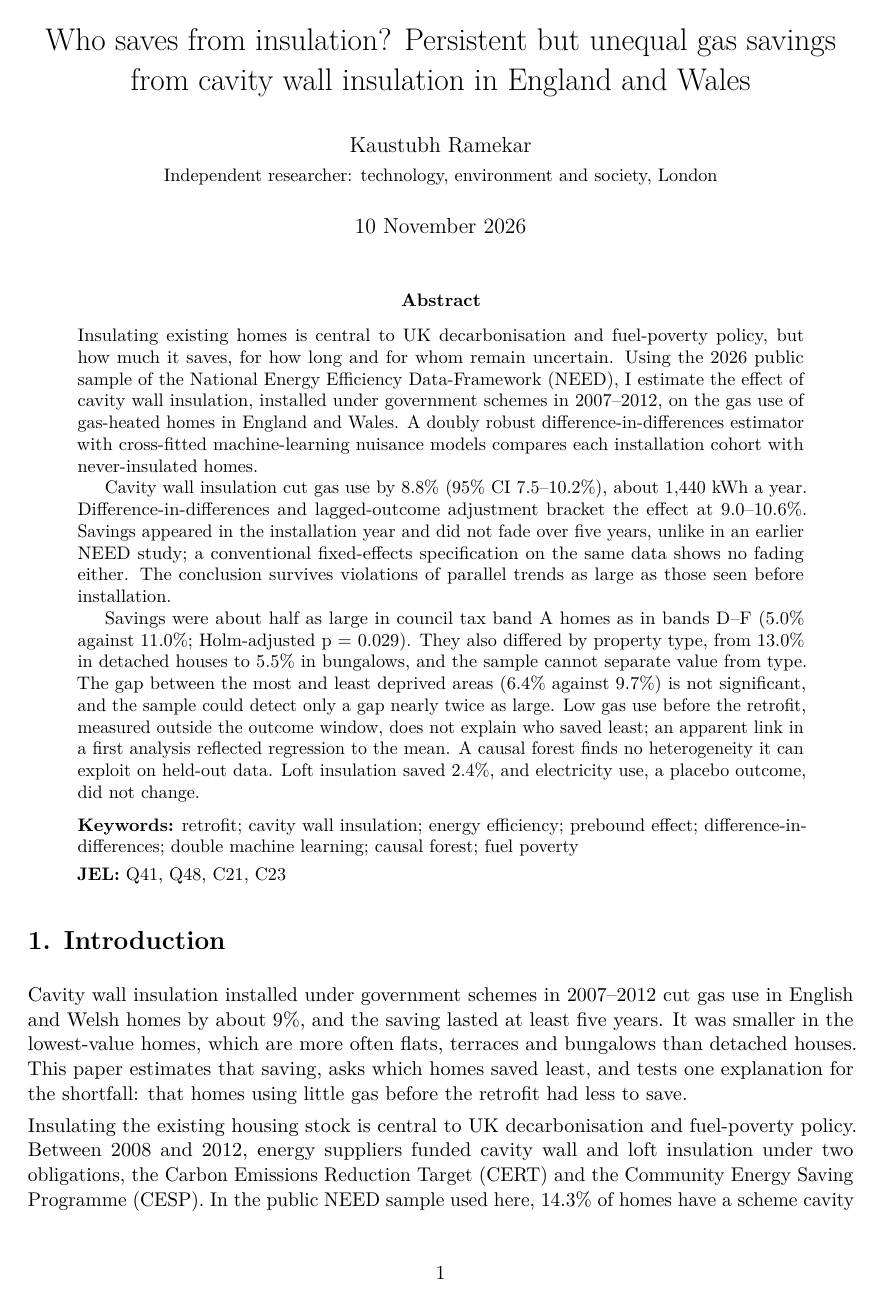
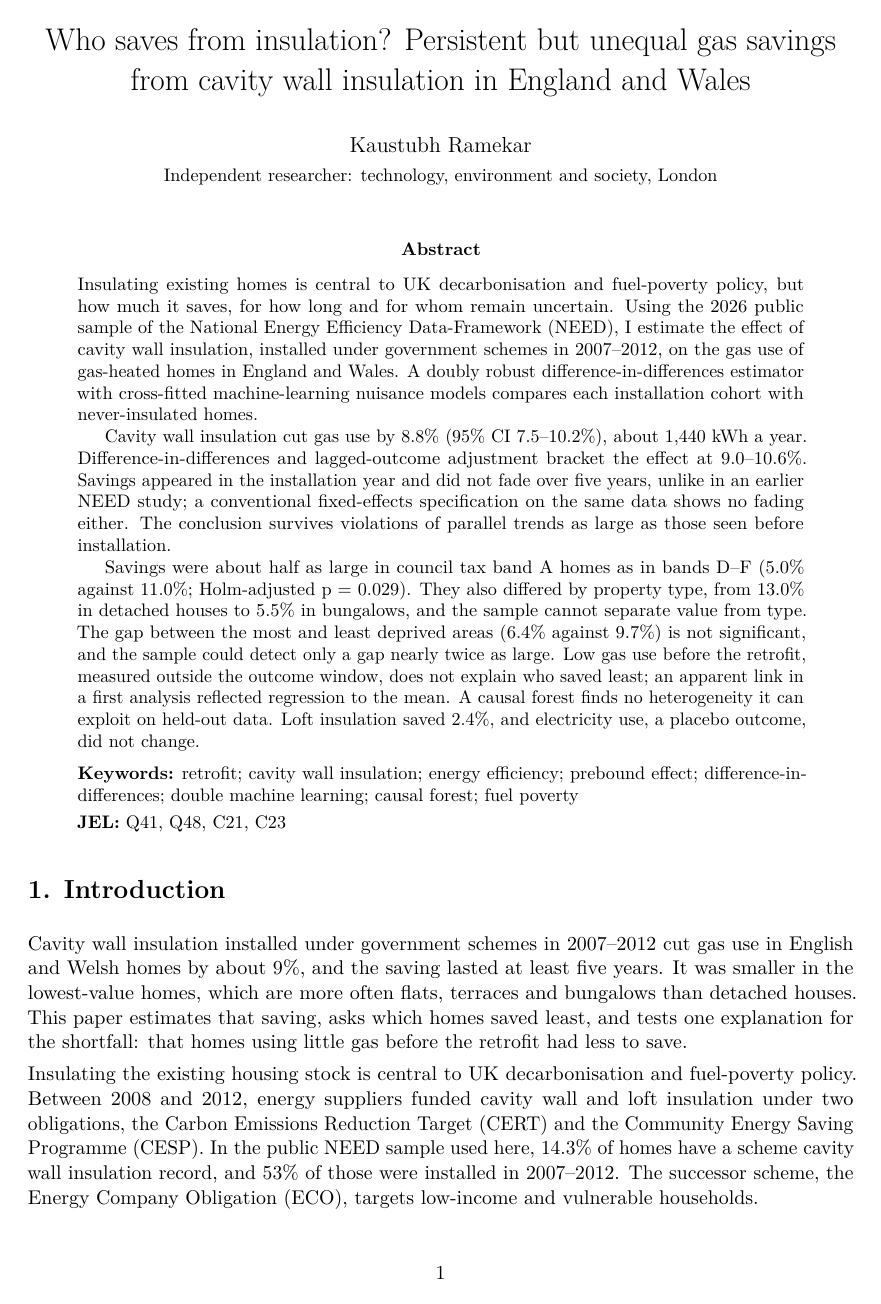
Before and after one commit to TheAlchemist108/insulation-causal, a LaTeX paper (paper/main.tex): page 1 of 22. Compiled offline with pdfLaTeX.

Commit message:
Remove date from title block
Co-Authored-By: Claude Opus 5.5 <noreply@anthropic.com>
Claude-Session: https://claude.ai/code/session_017NzWGo9qRaG1tHbqwU9PDE

```diff
--- a/paper/main.tex
+++ b/paper/main.tex
@@ -33,7 +33,7 @@
 
 \title{Who saves from insulation? Persistent but unequal gas savings from cavity wall insulation in England and Wales}
 \author{Kaustubh Ramekar\\[2pt]\small Independent researcher: technology, environment and society, London}
-\date{10 November 2026}
+\date{}
 
 \begin{document}
 \maketitle
```
Also changed, not shown: paper/template.tex (+1 -1 lines), paper/main.pdf, 1 other file.
